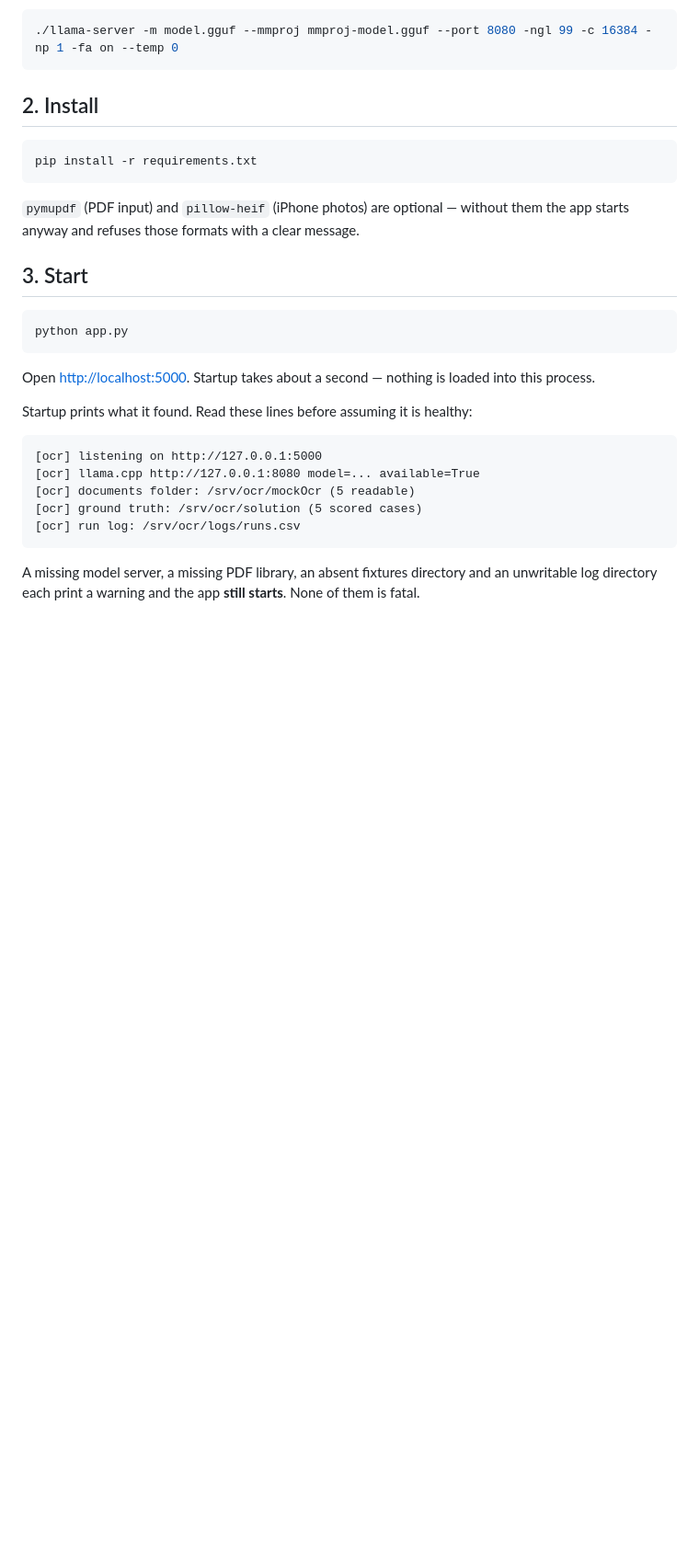
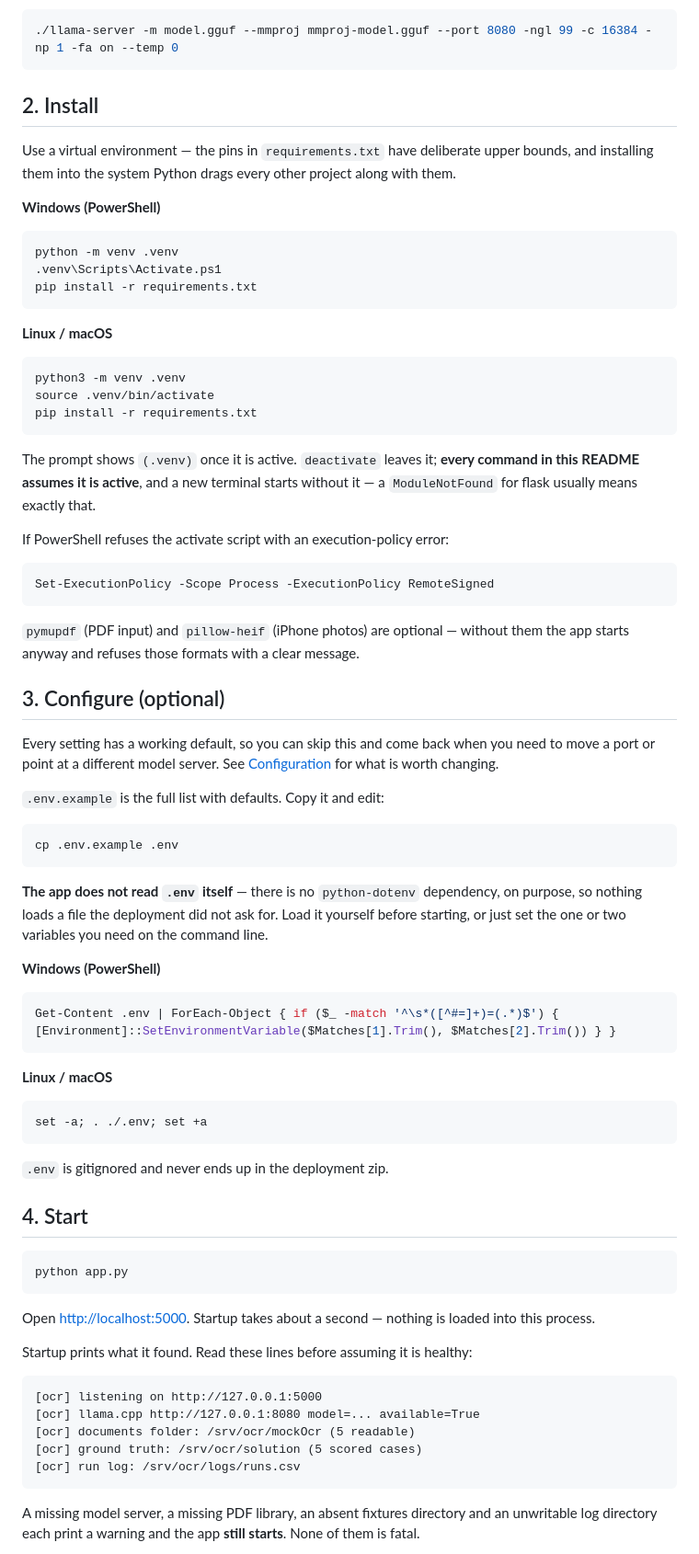
Before and after one commit to WsuperwhaleW/OCR_poc_project, a Markdown page: README.md, the part around one of its changes. Shown at 92% size. Rendered like a GitHub page; blank space fills up the shorter version.

Commit message:
readme_fix

````diff
--- a/README.md
+++ b/README.md
@@ -37,14 +37,69 @@ An example llama.cpp launch:
 
 ## 2. Install
 
+Use a virtual environment — the pins in `requirements.txt` have deliberate upper bounds,
+and installing them into the system Python drags every other project along with them.
+
+**Windows (PowerShell)**
+
+```powershell
+python -m venv .venv
+.venv\Scripts\Activate.ps1
+pip install -r requirements.txt
+```
+
+**Linux / macOS**
+
 ```bash
+python3 -m venv .venv
+source .venv/bin/activate
 pip install -r requirements.txt
+```
+
+The prompt shows `(.venv)` once it is active. `deactivate` leaves it; **every command in
+this README assumes it is active**, and a new terminal starts without it — a `ModuleNotFound`
+for flask usually means exactly that.
+
+If PowerShell refuses the activate script with an execution-policy error:
+
+```powershell
+Set-ExecutionPolicy -Scope Process -ExecutionPolicy RemoteSigned
 ```
 
 `pymupdf` (PDF input) and `pillow-heif` (iPhone photos) are optional — without them the
 app starts anyway and refuses those formats with a clear message.
 
-## 3. Start
+## 3. Configure (optional)
+
+Every setting has a working default, so you can skip this and come back when you need to
+move a port or point at a different model server. See [Configuration](#configuration) for
+what is worth changing.
+
+`.env.example` is the full list with defaults. Copy it and edit:
+
+```bash
+cp .env.example .env
+```
+
+**The app does not read `.env` itself** — there is no `python-dotenv` dependency, on
+purpose, so nothing loads a file the deployment did not ask for. Load it yourself before
+starting, or just set the one or two variables you need on the command line.
+
+**Windows (PowerShell)**
+
+```powershell
+Get-Content .env | ForEach-Object { if ($_ -match '^\s*([^#=]+)=(.*)$') { [Environment]::SetEnvironmentVariable($Matches[1].Trim(), $Matches[2].Trim()) } }
+```
+
+**Linux / macOS**
+
+```bash
+set -a; . ./.env; set +a
+```
+
+`.env` is gitignored and never ends up in the deployment zip.
+
+## 4. Start
 
 ```bash
 python app.py
````
Also changed, not shown: other parts of README.md (+23 -5 lines).
